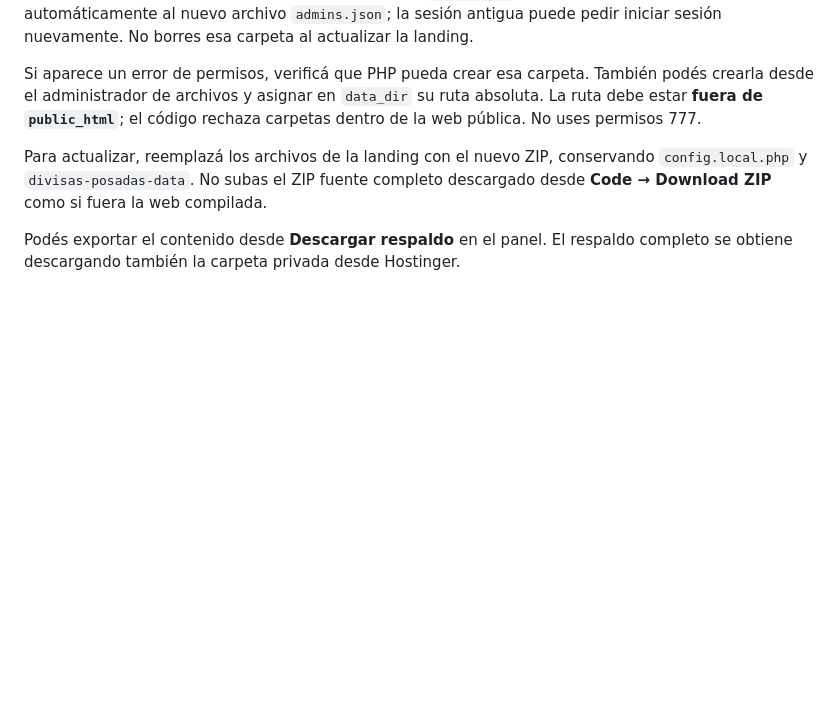
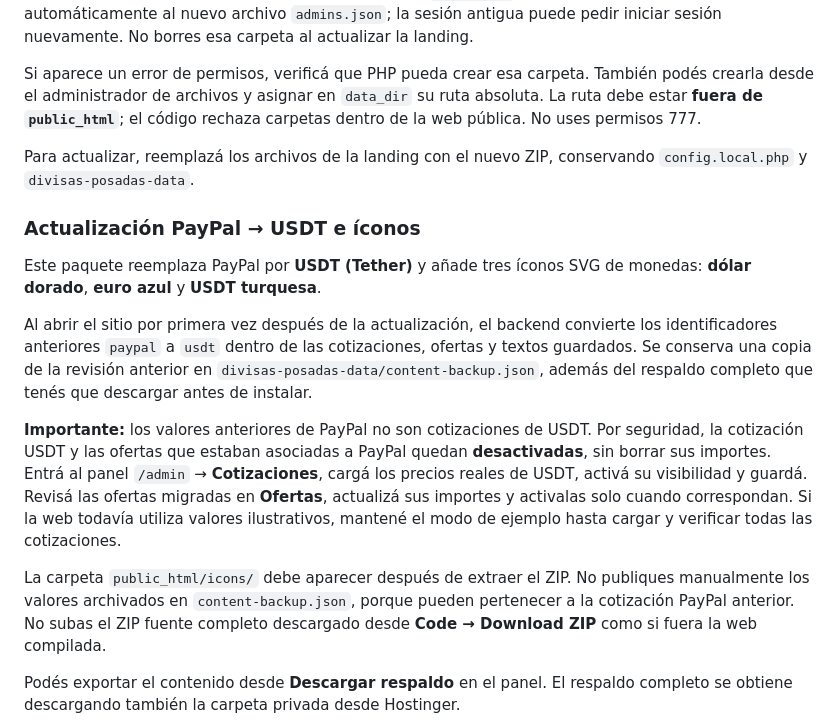
Before and after one commit to Xentritech1419/divisas-posadas, a Markdown page: INSTALAR_HOSTINGER.md, the part around the change. Rendered like a GitHub page; blank space fills up the shorter version.

Commit message:
Add safe Hostinger upgrade instructions from PayPal to USDT

```diff
--- a/INSTALAR_HOSTINGER.md
+++ b/INSTALAR_HOSTINGER.md
@@ -42,7 +42,30 @@ El servidor crea automáticamente **`divisas-posadas-data` al lado de `public_ht
 
 Si aparece un error de permisos, verificá que PHP pueda crear esa carpeta. También podés crearla desde el administrador de archivos y asignar en `data_dir` su ruta absoluta. La ruta debe estar **fuera de `public_html`**; el código rechaza carpetas dentro de la web pública. No uses permisos 777.
 
-Para actualizar, reemplazá los archivos de la landing con el nuevo ZIP, conservando `config.local.php` y `divisas-posadas-data`. No subas el ZIP fuente completo descargado desde **Code → Download ZIP** como si fuera la web compilada.
+Para actualizar, reemplazá los archivos de la landing con el nuevo ZIP, conservando `config.local.php` y `divisas-posadas-data`.
+
+### Actualización PayPal → USDT e íconos
+
+Este paquete reemplaza PayPal por **USDT (Tether)** y añade tres íconos SVG de monedas:
+**dólar dorado**, **euro azul** y **USDT turquesa**.
+
+Al abrir el sitio por primera vez después de la actualización, el backend convierte los
+identificadores anteriores `paypal` a `usdt` dentro de las cotizaciones, ofertas y
+textos guardados. Se conserva una copia de la revisión anterior en
+`divisas-posadas-data/content-backup.json`, además del respaldo completo que
+tenés que descargar antes de instalar.
+
+**Importante:** los valores anteriores de PayPal no son cotizaciones de USDT.
+Por seguridad, la cotización USDT y las ofertas que estaban asociadas a PayPal
+quedan **desactivadas**, sin borrar sus importes. Entrá al panel `/admin` →
+**Cotizaciones**, cargá los precios reales de USDT, activá su visibilidad y guardá.
+Revisá las ofertas migradas en **Ofertas**, actualizá sus importes y activalas solo
+cuando correspondan. Si la web todavía utiliza valores ilustrativos, mantené
+el modo de ejemplo hasta cargar y verificar todas las cotizaciones.
+
+La carpeta `public_html/icons/` debe aparecer después de extraer el ZIP.
+No publiques manualmente los valores archivados en `content-backup.json`,
+porque pueden pertenecer a la cotización PayPal anterior. No subas el ZIP fuente completo descargado desde **Code → Download ZIP** como si fuera la web compilada.
 
 Podés exportar el contenido desde **Descargar respaldo** en el panel. El respaldo completo se obtiene descargando también la carpeta privada desde Hostinger.
 
```
